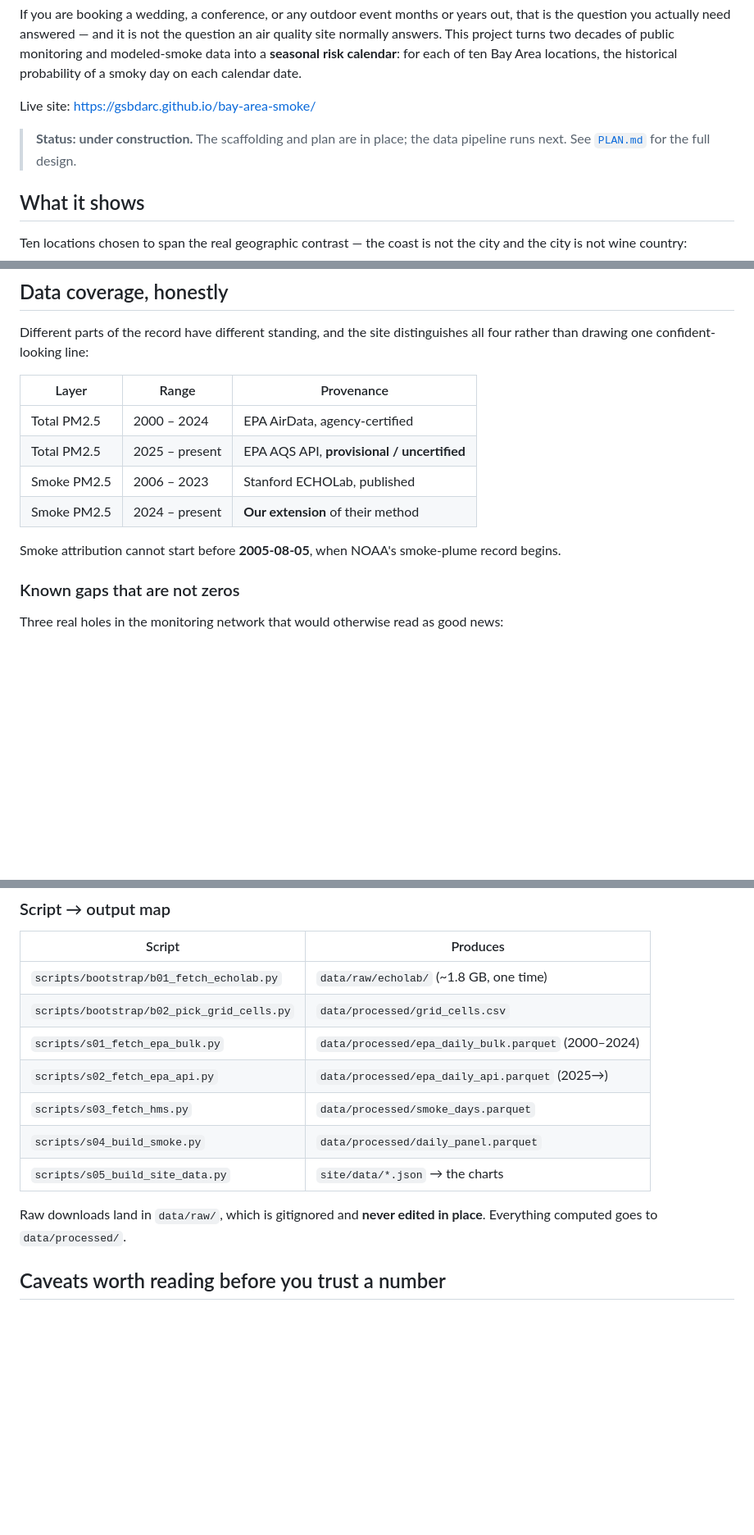
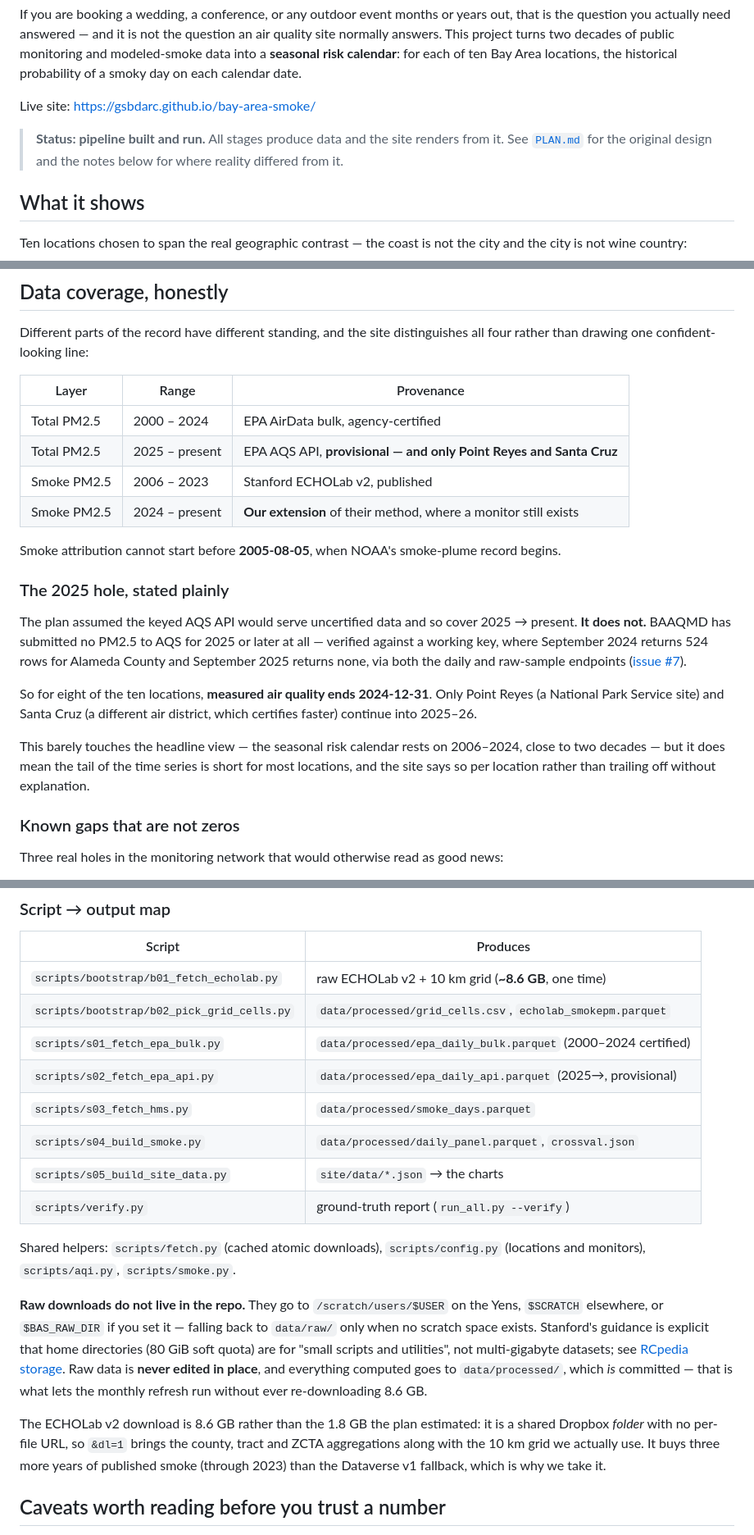
Before and after one commit to gsbdarc/bay-area-smoke, a Markdown page: README.md, 3 parts joined by grey strips. Shown at 82% size. Rendered like a GitHub page; blank space fills up the shorter version.

Commit message:
Correct the docs where the data contradicted the plan
Three corrections, all in the same direction: the plan was more optimistic
about upstream availability than the upstream turned out to be.

The coverage table said total PM2.5 runs 2025->present via the AQS API. It
does not. BAAQMD has submitted nothing to AQS for 2025 or later -- September
2024 returns 524 rows for Alameda County, September 2025 returns none, via
both the daily and raw-sample endpoints. Measured air quality ends 2024-12-31
for eight of the ten locations (#7). This barely touches the headline
calendar, which rests on 2006-2024, but it does shorten the tail of the time
series and the site now says so per location.

The ECHOLab bootstrap is 8.6 GB, not the estimated 1.8 GB, because v2 is a
shared folder with no per-file URL. Stage timings replaced with measured ones.

Added a section on where raw data goes and why it must not be a home
directory, with the resolution order and a one-liner to check what it
resolved to.

Co-Authored-By: Claude Opus 5 (1M context) <noreply@anthropic.com>

```diff
--- a/README.md
+++ b/README.md
@@ -10,8 +10,9 @@ locations, the historical probability of a smoky day on each calendar date.
 
 Live site: https://gsbdarc.github.io/bay-area-smoke/
 
-> **Status: under construction.** The scaffolding and plan are in place; the data
-> pipeline runs next. See [`PLAN.md`](PLAN.md) for the full design.
+> **Status: pipeline built and run.** All stages produce data and the site renders
+> from it. See [`PLAN.md`](PLAN.md) for the original design and the notes below for
+> where reality differed from it.
 
 ## What it shows
 
@@ -35,13 +36,30 @@ four rather than drawing one confident-looking line:
 
 | Layer | Range | Provenance |
 |---|---|---|
-| Total PM2.5 | 2000 – 2024 | EPA AirData, agency-certified |
-| Total PM2.5 | 2025 – present | EPA AQS API, **provisional / uncertified** |
-| Smoke PM2.5 | 2006 – 2023 | Stanford ECHOLab, published |
-| Smoke PM2.5 | 2024 – present | **Our extension** of their method |
+| Total PM2.5 | 2000 – 2024 | EPA AirData bulk, agency-certified |
+| Total PM2.5 | 2025 – present | EPA AQS API, **provisional — and only Point Reyes and Santa Cruz** |
+| Smoke PM2.5 | 2006 – 2023 | Stanford ECHOLab v2, published |
+| Smoke PM2.5 | 2024 – present | **Our extension** of their method, where a monitor still exists |
 
 Smoke attribution cannot start before **2005-08-05**, when NOAA's smoke-plume record
 begins.
+
+### The 2025 hole, stated plainly
+
+The plan assumed the keyed AQS API would serve uncertified data and so cover
+2025 → present. **It does not.** BAAQMD has submitted no PM2.5 to AQS for 2025 or
+later at all — verified against a working key, where September 2024 returns 524
+rows for Alameda County and September 2025 returns none, via both the daily and
+raw-sample endpoints ([issue #7](https://github.com/gsbdarc/bay-area-smoke/issues/7)).
+
+So for eight of the ten locations, **measured air quality ends 2024-12-31**. Only
+Point Reyes (a National Park Service site) and Santa Cruz (a different air
+district, which certifies faster) continue into 2025–26.
+
+This barely touches the headline view — the seasonal risk calendar rests on
+2006–2024, close to two decades — but it does mean the tail of the time series is
+short for most locations, and the site says so per location rather than trailing
+off without explanation.
 
 ### Known gaps that are not zeros
 
@@ -90,16 +108,33 @@ the pipeline respects both.
 
 | Script | Produces |
 |---|---|
-| `scripts/bootstrap/b01_fetch_echolab.py` | `data/raw/echolab/` (~1.8 GB, one time) |
-| `scripts/bootstrap/b02_pick_grid_cells.py` | `data/processed/grid_cells.csv` |
-| `scripts/s01_fetch_epa_bulk.py` | `data/processed/epa_daily_bulk.parquet` (2000–2024) |
-| `scripts/s02_fetch_epa_api.py` | `data/processed/epa_daily_api.parquet` (2025→) |
+| `scripts/bootstrap/b01_fetch_echolab.py` | raw ECHOLab v2 + 10 km grid (**~8.6 GB**, one time) |
+| `scripts/bootstrap/b02_pick_grid_cells.py` | `data/processed/grid_cells.csv`, `echolab_smokepm.parquet` |
+| `scripts/s01_fetch_epa_bulk.py` | `data/processed/epa_daily_bulk.parquet` (2000–2024 certified) |
+| `scripts/s02_fetch_epa_api.py` | `data/processed/epa_daily_api.parquet` (2025→, provisional) |
 | `scripts/s03_fetch_hms.py` | `data/processed/smoke_days.parquet` |
-| `scripts/s04_build_smoke.py` | `data/processed/daily_panel.parquet` |
+| `scripts/s04_build_smoke.py` | `data/processed/daily_panel.parquet`, `crossval.json` |
 | `scripts/s05_build_site_data.py` | `site/data/*.json` → the charts |
+| `scripts/verify.py` | ground-truth report (`run_all.py --verify`) |
 
-Raw downloads land in `data/raw/`, which is gitignored and **never edited in place**.
-Everything computed goes to `data/processed/`.
+Shared helpers: `scripts/fetch.py` (cached atomic downloads), `scripts/config.py`
+(locations and monitors), `scripts/aqi.py`, `scripts/smoke.py`.
+
+**Raw downloads do not live in the repo.** They go to `/scratch/users/$USER` on the
+Yens, `$SCRATCH` elsewhere, or `$BAS_RAW_DIR` if you set it — falling back to
+`data/raw/` only when no scratch space exists. Stanford's guidance is explicit that
+home directories (80 GiB soft quota) are for "small scripts and utilities", not
+multi-gigabyte datasets; see
+[RCpedia storage](https://rcpedia.stanford.edu/_user_guide/storage/). Raw data is
+**never edited in place**, and everything computed goes to `data/processed/`, which
+*is* committed — that is what lets the monthly refresh run without ever
+re-downloading 8.6 GB.
+
+The ECHOLab v2 download is 8.6 GB rather than the 1.8 GB the plan estimated: it is a
+shared Dropbox *folder* with no per-file URL, so `&dl=1` brings the county, tract and
+ZCTA aggregations along with the 10 km grid we actually use. It buys three more years
+of published smoke (through 2023) than the Dataverse v1 fallback, which is why we
+take it.
 
 ## Caveats worth reading before you trust a number
 
```
Also changed, not shown: docs/SERVER-SETUP.md (+37 -8 lines).
